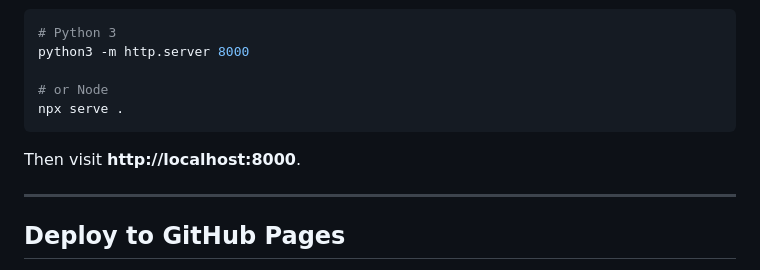
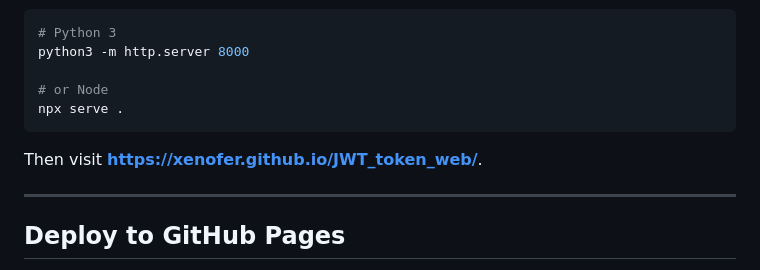
Before and after one commit to XENOFER/JWT_token_web, a Markdown page: README.md, the part around the change. Drawn GitHub-style.

Commit message:
Update README.md
add url

````diff
--- a/README.md
+++ b/README.md
@@ -75,7 +75,7 @@ python3 -m http.server 8000
 npx serve .
 ```
 
-Then visit **http://localhost:8000**.
+Then visit **https://xenofer.github.io/JWT_token_web/**.
 
 ---
 
````
